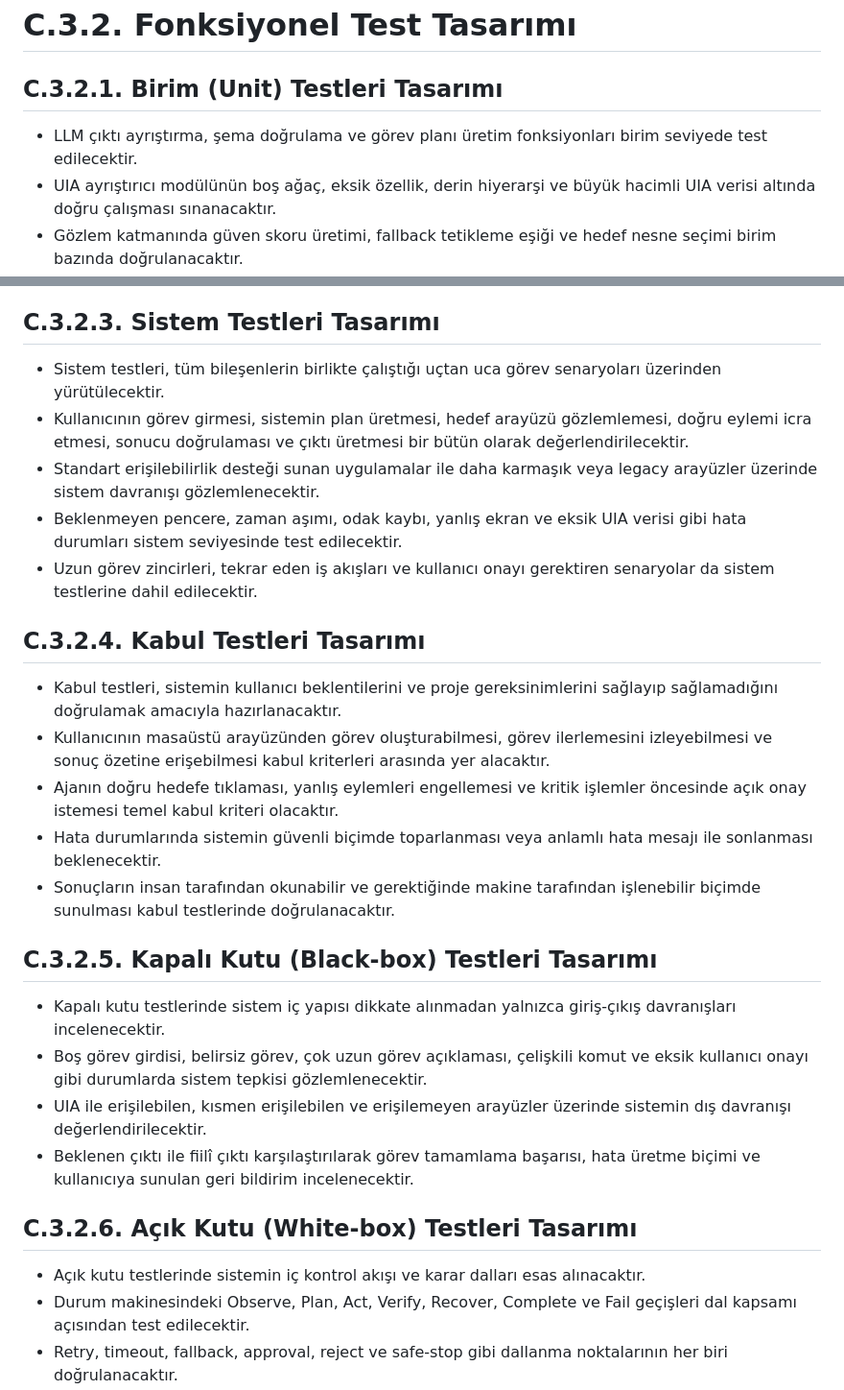
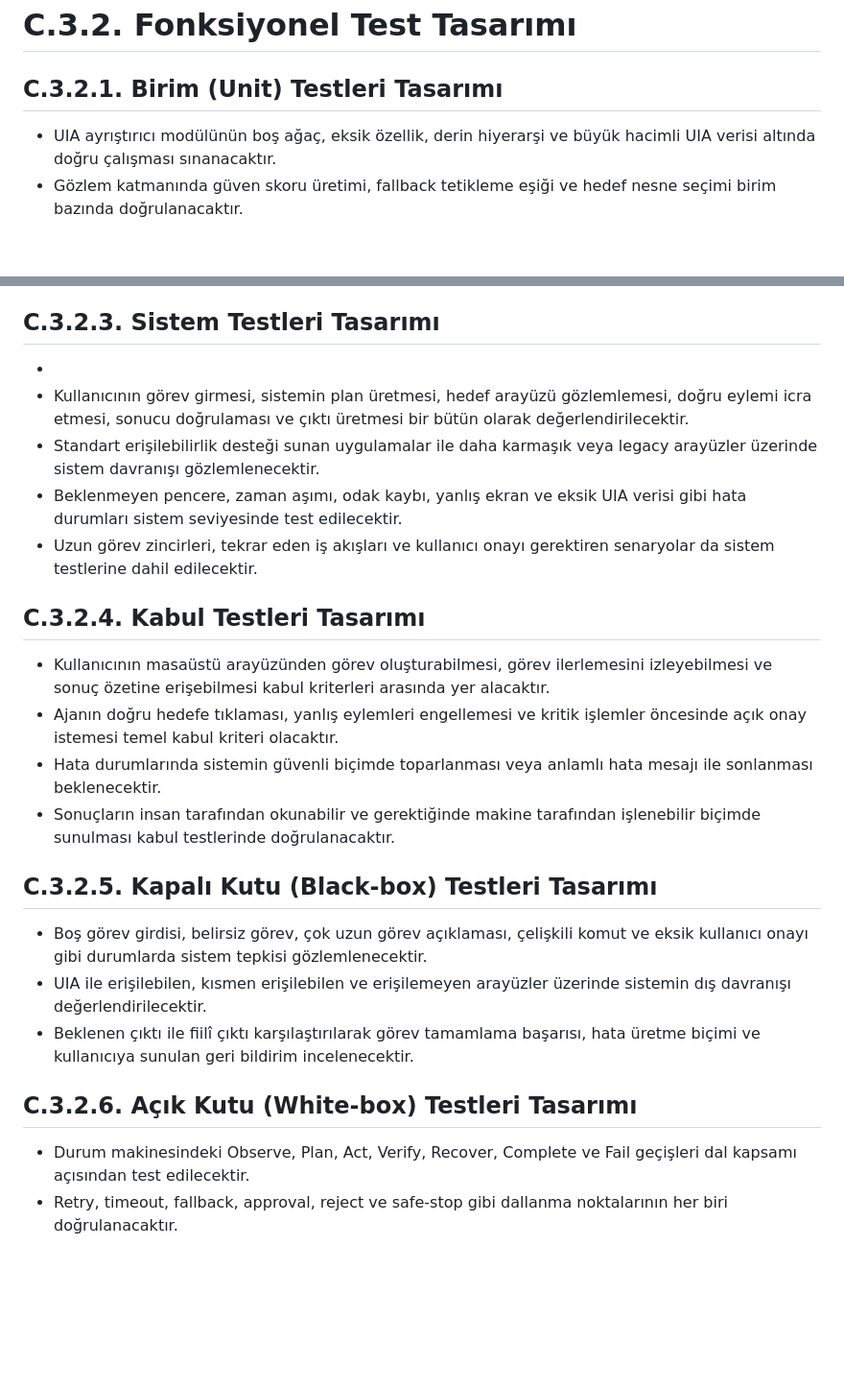
Before and after one commit to wicklash/VilagentTasar-m, a Markdown page: TestTasarımı/FonksiyonelTestTasarımı/FonksiyonelTestTasarımı.md, 2 parts joined by grey strips. Shown at 96% size. GitHub-like rendering; blank space fills up the shorter version.

```diff
--- a/TestTasarımı/FonksiyonelTestTasarımı/FonksiyonelTestTasarımı.md
+++ b/TestTasarımı/FonksiyonelTestTasarımı/FonksiyonelTestTasarımı.md
@@ -2,7 +2,6 @@
 
 ## C.3.2.1. Birim (Unit) Testleri Tasarımı
 
-- LLM çıktı ayrıştırma, şema doğrulama ve görev planı üretim fonksiyonları birim seviyede test edilecektir.
 - UIA ayrıştırıcı modülünün boş ağaç, eksik özellik, derin hiyerarşi ve büyük hacimli UIA verisi altında doğru çalışması sınanacaktır.
 - Gözlem katmanında güven skoru üretimi, fallback tetikleme eşiği ve hedef nesne seçimi birim bazında doğrulanacaktır.
 - Eylem komutları için tıklama, yazma, pencere değiştirme ve kısayol yürütme mantığı ayrı ayrı test edilecektir.
@@ -22,7 +21,7 @@
 
 ## C.3.2.3. Sistem Testleri Tasarımı
 
-- Sistem testleri, tüm bileşenlerin birlikte çalıştığı uçtan uca görev senaryoları üzerinden yürütülecektir.
+-
 - Kullanıcının görev girmesi, sistemin plan üretmesi, hedef arayüzü gözlemlemesi, doğru eylemi icra etmesi, sonucu doğrulaması ve çıktı üretmesi bir bütün olarak değerlendirilecektir.
 - Standart erişilebilirlik desteği sunan uygulamalar ile daha karmaşık veya legacy arayüzler üzerinde sistem davranışı gözlemlenecektir.
 - Beklenmeyen pencere, zaman aşımı, odak kaybı, yanlış ekran ve eksik UIA verisi gibi hata durumları sistem seviyesinde test edilecektir.
@@ -30,7 +29,7 @@
 
 ## C.3.2.4. Kabul Testleri Tasarımı
 
-- Kabul testleri, sistemin kullanıcı beklentilerini ve proje gereksinimlerini sağlayıp sağlamadığını doğrulamak amacıyla hazırlanacaktır.
+
 - Kullanıcının masaüstü arayüzünden görev oluşturabilmesi, görev ilerlemesini izleyebilmesi ve sonuç özetine erişebilmesi kabul kriterleri arasında yer alacaktır.
 - Ajanın doğru hedefe tıklaması, yanlış eylemleri engellemesi ve kritik işlemler öncesinde açık onay istemesi temel kabul kriteri olacaktır.
 - Hata durumlarında sistemin güvenli biçimde toparlanması veya anlamlı hata mesajı ile sonlanması beklenecektir.
@@ -38,14 +37,12 @@
 
 ## C.3.2.5. Kapalı Kutu (Black-box) Testleri Tasarımı
 
-- Kapalı kutu testlerinde sistem iç yapısı dikkate alınmadan yalnızca giriş-çıkış davranışları incelenecektir.
 - Boş görev girdisi, belirsiz görev, çok uzun görev açıklaması, çelişkili komut ve eksik kullanıcı onayı gibi durumlarda sistem tepkisi gözlemlenecektir.
 - UIA ile erişilebilen, kısmen erişilebilen ve erişilemeyen arayüzler üzerinde sistemin dış davranışı değerlendirilecektir.
 - Beklenen çıktı ile fiilî çıktı karşılaştırılarak görev tamamlama başarısı, hata üretme biçimi ve kullanıcıya sunulan geri bildirim incelenecektir.
 
 ## C.3.2.6. Açık Kutu (White-box) Testleri Tasarımı
 
-- Açık kutu testlerinde sistemin iç kontrol akışı ve karar dalları esas alınacaktır.
 - Durum makinesindeki Observe, Plan, Act, Verify, Recover, Complete ve Fail geçişleri dal kapsamı açısından test edilecektir.
 - Retry, timeout, fallback, approval, reject ve safe-stop gibi dallanma noktalarının her biri doğrulanacaktır.
 - Hata sınıflandırma mantığı, güvenlik kontrol akışı, log maskeleme dalları ve bellek pruning koşulları iç yapıya göre sınanacaktır.
```
